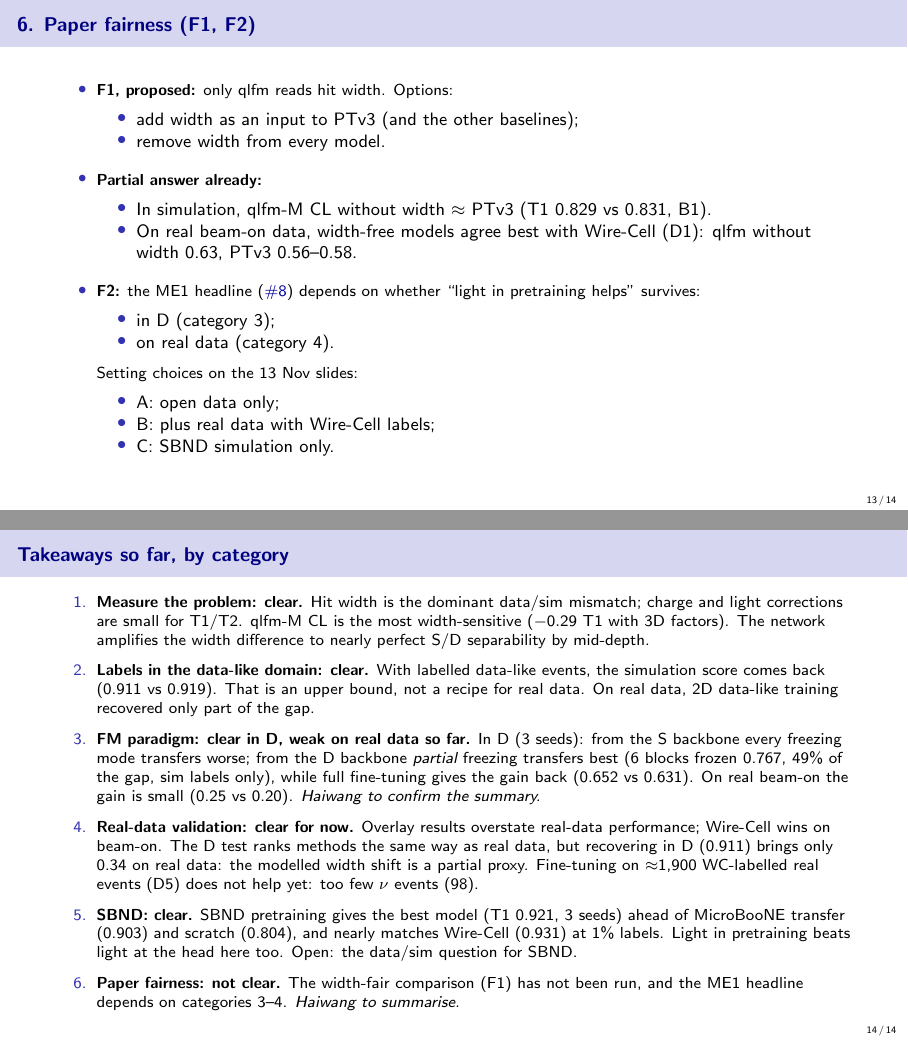
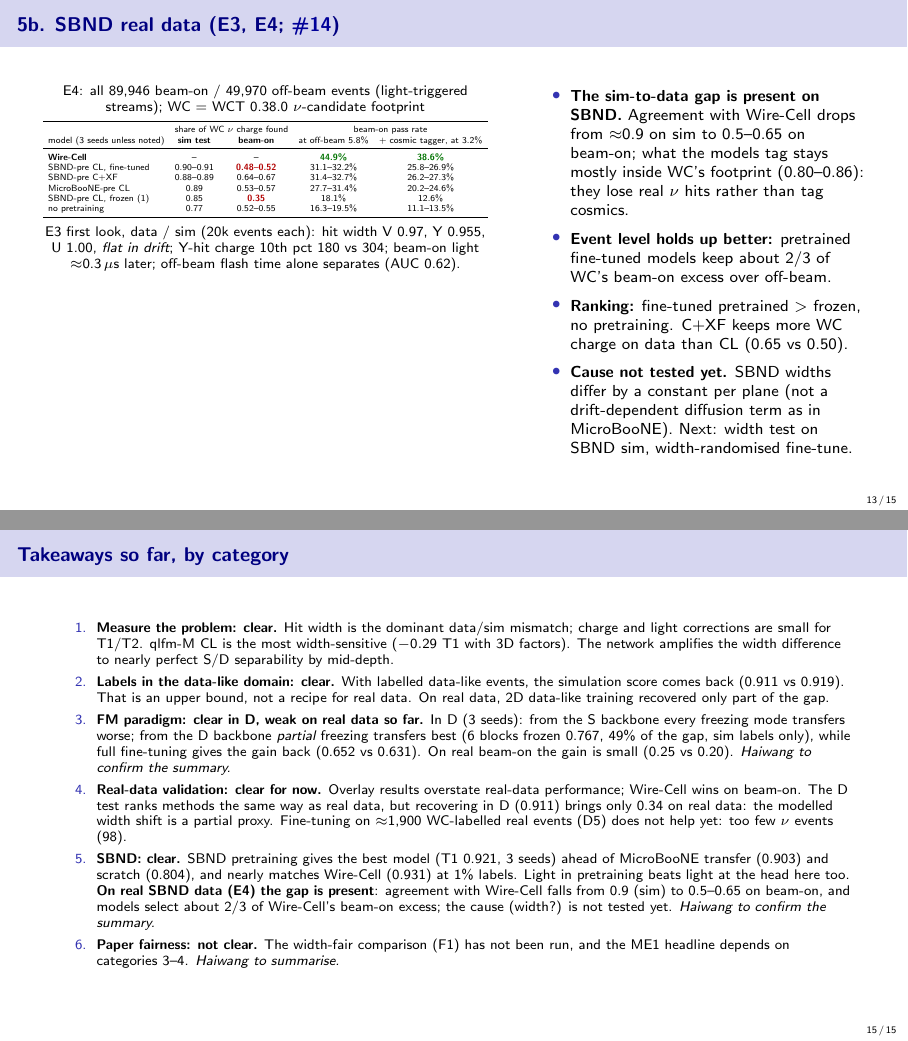
Before and after one commit to HaiwangYu/fm4npp-lartpc, LaTeX slides (multi-modal-qlmatch/docs/experiments-live-tex/experiments-live.tex): pages 13 and 14 of 14 before the commit and pages 13 and 15 of 15 after it, joined at a grey line. Compiled offline with pdfLaTeX.

Commit message:
Live deck: SBND real data (E3, E4; #14): conversion and first look vs sim, 13 models vs Wire-Cell on beam-on / off-beam (agreement 0.9 on sim -> 0.5-0.65 on data; about 2/3 of WC's beam-on excess)
Co-Authored-By: Claude Opus 5.5 <noreply@anthropic.com>
Claude-Session: https://claude.ai/code/session_01UyNww53ddDua1UGvZUcHmU

```diff
--- a/multi-modal-qlmatch/docs/experiments-live-tex/experiments-live.tex
+++ b/multi-modal-qlmatch/docs/experiments-live-tex/experiments-live.tex
@@ -23,7 +23,7 @@
 \newcommand{\iss}[1]{\href{\gh/issues/#1}{\color{blue!60!black}\##1}}
 \newcommand{\doc}[1]{\href{\gh/blob/main/multi-modal-qlmatch/docs/#1}{\color{blue!60!black}\texttt{#1}}}
 \setlength{\tabcolsep}{4pt}
-\newcommand{\updated}{2026-11-20 21:55 UTC}
+\newcommand{\updated}{2026-11-22 14:50 UTC}
 % real beam-on agreement of the D-pretrained runs (filled when the reports finish)
 \newcommand{\PDfbReal}{\good{0.25}}
 \newcommand{\PDlpReal}{0.12}
@@ -32,7 +32,7 @@
 \title{qlfm experiments: live status}
 \subtitle{Planned, running and finished tests, with results and takeaways}
 \author{Haiwang Yu}
-\institute{fm4npp-lartpc \;\textbullet\; issues \iss{8}--\iss{13}}
+\institute{fm4npp-lartpc \;\textbullet\; issues \iss{8}--\iss{14}}
 \date{Last updated: \updated}
 
 \begin{document}
@@ -404,6 +408,41 @@
 \end{frame}
 
 %=====================================================================
+\begin{frame}{5b. SBND real data (E3, E4; \iss{14})}
+  \footnotesize
+  \begin{columns}[T]
+    \begin{column}{0.56\textwidth}
+      \centering
+      \scriptsize
+      E4: all 89,946 beam-on / 49,970 off-beam events (light-triggered streams); WC = WCT 0.38.0 $\nu$-candidate footprint\\[2pt]
+      \fitw{\begin{tabular}{lcccc}
+        \toprule
+        & \multicolumn{2}{c}{share of WC $\nu$ charge found} & \multicolumn{2}{c}{beam-on pass rate} \\
+        model (3 seeds unless noted) & \textbf{sim test} & \textbf{beam-on} & at off-beam 5.8\% & + cosmic tagger, at 3.2\% \\
+        \midrule
+        \textbf{Wire-Cell} & -- & -- & \good{44.9\%} & \good{38.6\%} \\
+        SBND-pre CL, fine-tuned & 0.90--0.91 & \bad{0.48--0.52} & 31.1--32.2\% & 25.8--26.9\% \\
+        SBND-pre C+XF           & 0.88--0.89 & 0.64--0.67 & 31.4--32.7\% & 26.2--27.3\% \\
+        MicroBooNE-pre CL       & 0.89 & 0.53--0.57 & 27.7--31.4\% & 20.2--24.6\% \\
+        SBND-pre CL, frozen (1) & 0.85 & \bad{0.35} & 18.1\% & 12.6\% \\
+        no pretraining          & 0.77 & 0.52--0.55 & 16.3--19.5\% & 11.1--13.5\% \\
+        \bottomrule
+      \end{tabular}}\\[3pt]
+      E3 first look, data / sim (20k events each): hit width V 0.97, Y 0.955, U 1.00, \emph{flat in drift};
+      Y-hit charge 10th pct 180 vs 304; beam-on light $\approx$0.3\,$\mu$s later; off-beam flash time alone separates (AUC 0.62).
+    \end{column}
+    \begin{column}{0.42\textwidth}
+      \begin{itemize}\setlength{\itemsep}{3pt}
+        \item \textbf{The sim-to-data gap is present on SBND.} Agreement with Wire-Cell drops from $\approx$0.9 on sim to 0.5--0.65 on beam-on; what the models tag stays mostly inside WC's footprint (0.80--0.86): they lose real $\nu$ hits rather than tag cosmics.
+        \item \textbf{Event level holds up better:} pretrained fine-tuned models keep about 2/3 of WC's beam-on excess over off-beam.
+        \item \textbf{Ranking:} fine-tuned pretrained $>$ frozen, no pretraining. C+XF keeps more WC charge on data than CL (0.65 vs 0.50).
+        \item \textbf{Cause not tested yet.} SBND widths differ by a constant per plane (not a drift-dependent diffusion term as in MicroBooNE). Next: width test on SBND sim, width-randomised fine-tune.
+      \end{itemize}
+    \end{column}
+  \end{columns}
+\end{frame}
+
+%=====================================================================
 \begin{frame}{6. Paper fairness (F1, F2)}
   \footnotesize
   \begin{itemize}\setlength{\itemsep}{6pt}
@@ -433,13 +472,13 @@
 
 %=====================================================================
 \begin{frame}{Takeaways so far, by category}
-  \footnotesize
-  \begin{enumerate}\setlength{\itemsep}{4pt}
+  \scriptsize
+  \begin{enumerate}\setlength{\itemsep}{3pt}
     \item \textbf{Measure the problem: clear.} Hit width is the dominant data/sim mismatch; charge and light corrections are small for T1/T2. qlfm-M CL is the most width-sensitive ($-0.29$ T1 with 3D factors). The network amplifies the width difference to nearly perfect S/D separability by mid-depth.
     \item \textbf{Labels in the data-like domain: clear.} With labelled data-like events, the simulation score comes back (0.911 vs 0.919). That is an upper bound, not a recipe for real data. On real data, 2D data-like training recovered only part of the gap.
     \item \textbf{FM paradigm: clear in D, weak on real data so far.} In D (3 seeds): from the S backbone every freezing mode transfers worse; from the D backbone \emph{partial} freezing transfers best (6 blocks frozen 0.767, 49\% of the gap, sim labels only), while full fine-tuning gives the gain back (0.652 vs 0.631). On real beam-on the gain is small (0.25 vs 0.20). \textit{Haiwang to confirm the summary.}
     \item \textbf{Real-data validation: clear for now.} Overlay results overstate real-data performance; Wire-Cell wins on beam-on. The D test ranks methods the same way as real data, but recovering in D (0.911) brings only 0.34 on real data: the modelled width shift is a partial proxy. Fine-tuning on $\approx$1,900 WC-labelled real events (D5) does not help yet: too few $\nu$ events (98).
-    \item \textbf{SBND: clear.} SBND pretraining gives the best model (T1 0.921, 3 seeds) ahead of MicroBooNE transfer (0.903) and scratch (0.804), and nearly matches Wire-Cell (0.931) at 1\% labels. Light in pretraining beats light at the head here too. Open: the data/sim question for SBND.
+    \item \textbf{SBND: clear.} SBND pretraining gives the best model (T1 0.921, 3 seeds) ahead of MicroBooNE transfer (0.903) and scratch (0.804), and nearly matches Wire-Cell (0.931) at 1\% labels. Light in pretraining beats light at the head here too. \textbf{On real SBND data (E4) the gap is present}: agreement with Wire-Cell falls from 0.9 (sim) to 0.5--0.65 on beam-on, and models select about 2/3 of Wire-Cell's beam-on excess; the cause (width?) is not tested yet. \textit{Haiwang to confirm the summary.}
     \item \textbf{Paper fairness: not clear.} The width-fair comparison (F1) has not been run, and the ME1 headline depends on categories 3--4. \textit{Haiwang to summarise.}
   \end{enumerate}
 \end{frame}
```
Also changed, not shown: multi-modal-qlmatch/docs/experiments-live.pdf, multi-modal-qlmatch/docs/experiments-live-tex/experiments-live.tex (4 more changed lines).
